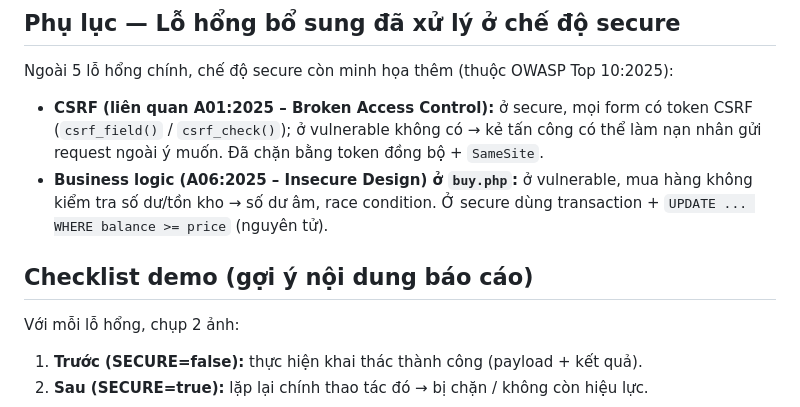
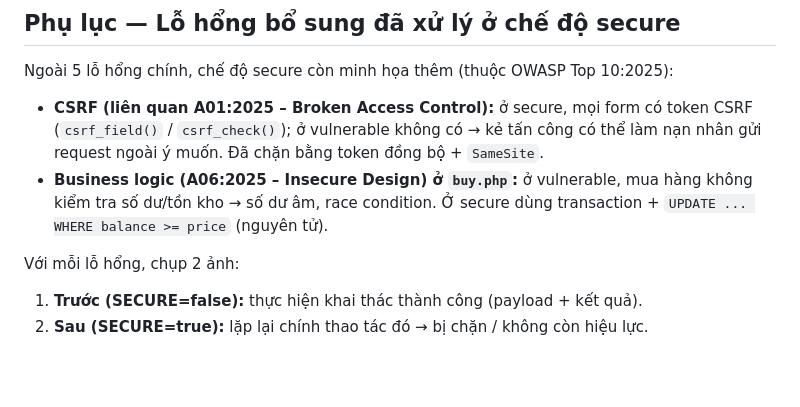
Before and after one commit to konbanwavioletchan/vuonxanh-owasp, a Markdown page: SECURITY.md, the part around the change. Rendered like a GitHub page; blank space fills up the shorter version.

Commit message:
Initial commit

```diff
--- a/SECURITY.md
+++ b/SECURITY.md
@@ -190,8 +190,6 @@ Ngoài 5 lỗ hổng chính, chế độ secure còn minh họa thêm (thuộc O
   kiểm tra số dư/tồn kho → số dư âm, race condition. Ở secure dùng transaction +
   `UPDATE ... WHERE balance >= price` (nguyên tử).
 
-## Checklist demo (gợi ý nội dung báo cáo)
-
 Với mỗi lỗ hổng, chụp 2 ảnh:
 1. **Trước (SECURE=false):** thực hiện khai thác thành công (payload + kết quả).
 2. **Sau (SECURE=true):** lặp lại chính thao tác đó → bị chặn / không còn hiệu lực.
```
